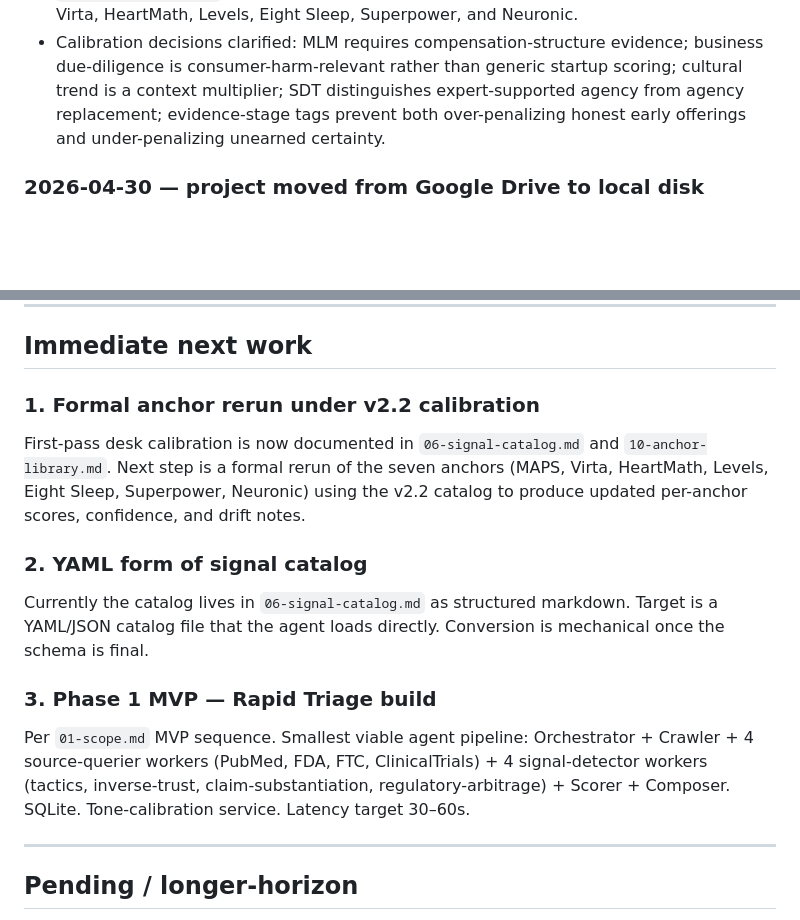
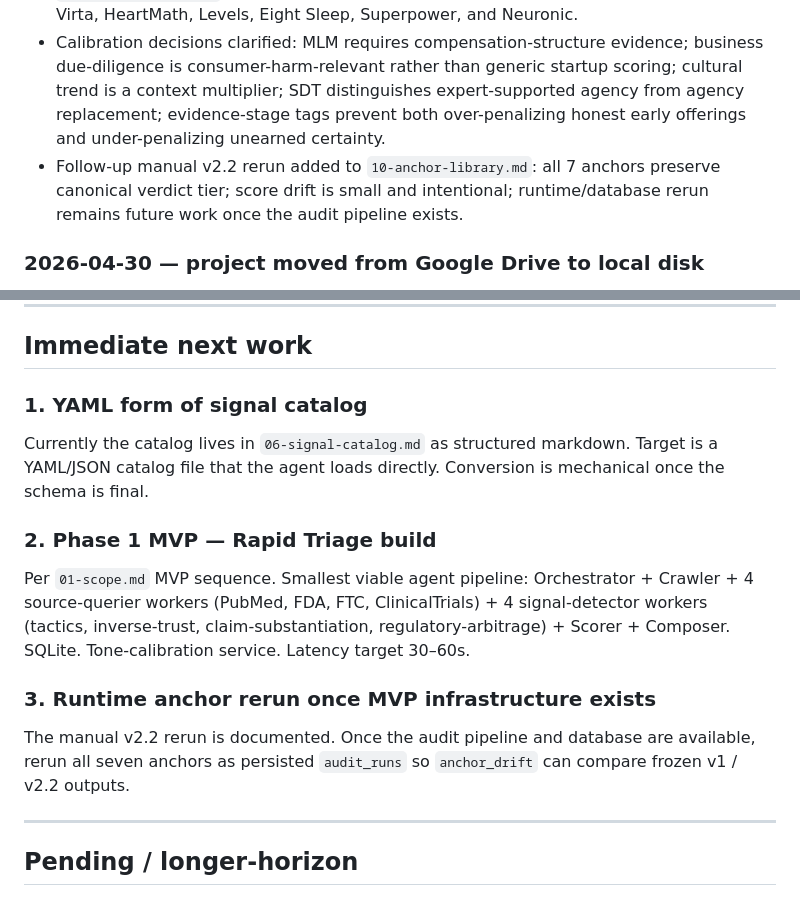
Before and after one commit to wyatt-sudo/openLabel, a Markdown page: STATE.md, 2 parts joined by grey strips. Drawn GitHub-style; blank space fills up the shorter version.

```diff
--- a/STATE.md
+++ b/STATE.md
@@ -39,6 +39,7 @@ Division is loose — either can do anything; each leans toward the labels above
 - `06-signal-catalog.md` now includes v2.2 anchor-calibration notes for §7 cultural trend, §11 business due diligence, §12 MLM, §13 SDT, and §19 Evidence-Stage Epistemic Integrity.
 - `10-anchor-library.md` now includes a v2 signal-cluster calibration matrix across MAPS, Virta, HeartMath, Levels, Eight Sleep, Superpower, and Neuronic.
 - Calibration decisions clarified: MLM requires compensation-structure evidence; business due-diligence is consumer-harm-relevant rather than generic startup scoring; cultural trend is a context multiplier; SDT distinguishes expert-supported agency from agency replacement; evidence-stage tags prevent both over-penalizing honest early offerings and under-penalizing unearned certainty.
+- Follow-up manual v2.2 rerun added to `10-anchor-library.md`: all 7 anchors preserve canonical verdict tier; score drift is small and intentional; runtime/database rerun remains future work once the audit pipeline exists.
 
 ### 2026-04-30 — project moved from Google Drive to local disk
 - Full content (279 files, excluding broken partial `.git/`) copied to `~/Code/openLabel`.
@@ -80,17 +81,17 @@ Division is loose — either can do anything; each leans toward the labels above
 
 ## Immediate next work
 
-### 1. Formal anchor rerun under v2.2 calibration
-
-First-pass desk calibration is now documented in `06-signal-catalog.md` and `10-anchor-library.md`. Next step is a formal rerun of the seven anchors (MAPS, Virta, HeartMath, Levels, Eight Sleep, Superpower, Neuronic) using the v2.2 catalog to produce updated per-anchor scores, confidence, and drift notes.
-
-### 2. YAML form of signal catalog
+### 1. YAML form of signal catalog
 
 Currently the catalog lives in `06-signal-catalog.md` as structured markdown. Target is a YAML/JSON catalog file that the agent loads directly. Conversion is mechanical once the schema is final.
 
-### 3. Phase 1 MVP — Rapid Triage build
+### 2. Phase 1 MVP — Rapid Triage build
 
 Per `01-scope.md` MVP sequence. Smallest viable agent pipeline: Orchestrator + Crawler + 4 source-querier workers (PubMed, FDA, FTC, ClinicalTrials) + 4 signal-detector workers (tactics, inverse-trust, claim-substantiation, regulatory-arbitrage) + Scorer + Composer. SQLite. Tone-calibration service. Latency target 30–60s.
+
+### 3. Runtime anchor rerun once MVP infrastructure exists
+
+The manual v2.2 rerun is documented. Once the audit pipeline and database are available, rerun all seven anchors as persisted `audit_runs` so `anchor_drift` can compare frozen v1 / v2.2 outputs.
 
 ---
 
```
Also changed, not shown: 10-anchor-library.md (+19 -1 lines), README.md (+1 -1 lines).
